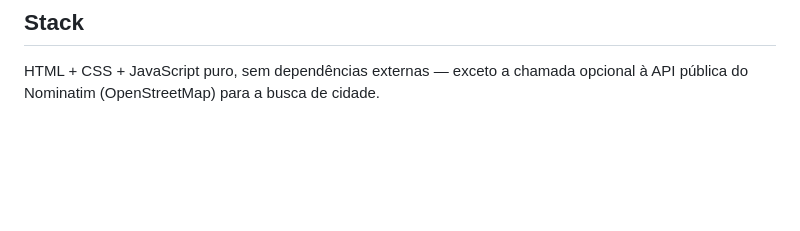
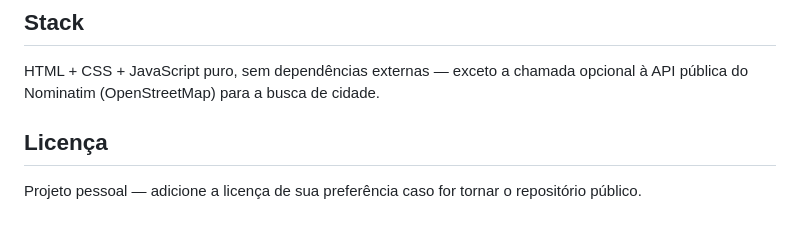
Before and after one commit to arquivosdovic/efemeride-pessoal, a Markdown page: README.md, the part around the change. GitHub-like rendering; blank space fills up the shorter version.

```diff
--- a/README.md
+++ b/README.md
@@ -36,3 +36,7 @@ A ideia central: você calcula e organiza seus próprios trânsitos (com casa, s
 ## Stack
 
 HTML + CSS + JavaScript puro, sem dependências externas — exceto a chamada opcional à API pública do Nominatim (OpenStreetMap) para a busca de cidade.
+
+## Licença
+
+Projeto pessoal — adicione a licença de sua preferência caso for tornar o repositório público.
```
